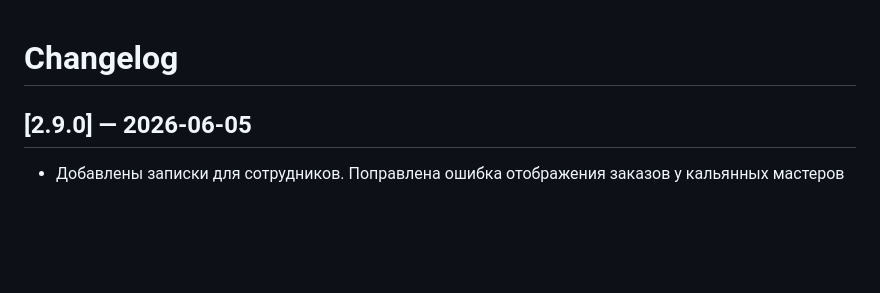
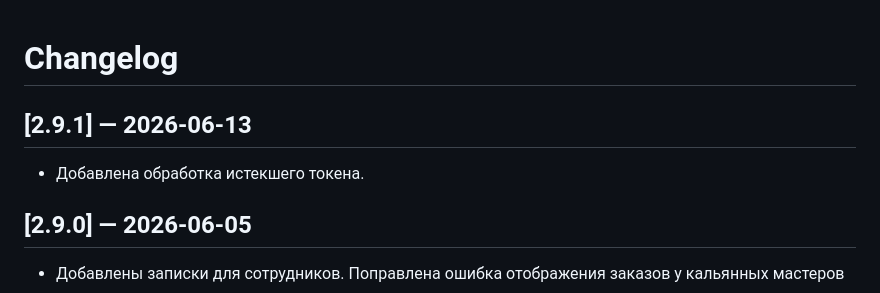
Before and after one commit to Miroshinsv/hookah_ownerapp, a Markdown page: CHANGELOG.md, the part around the change. GitHub-like rendering; blank space fills up the shorter version.

Commit message:
chore: release v2.9.1

```diff
--- a/CHANGELOG.md
+++ b/CHANGELOG.md
@@ -1,4 +1,8 @@
 # Changelog
+
+## [2.9.1] — 2026-06-13
+
+- Добавлена обработка истекшего токена.
 
 ## [2.9.0] — 2026-06-05
 
```
